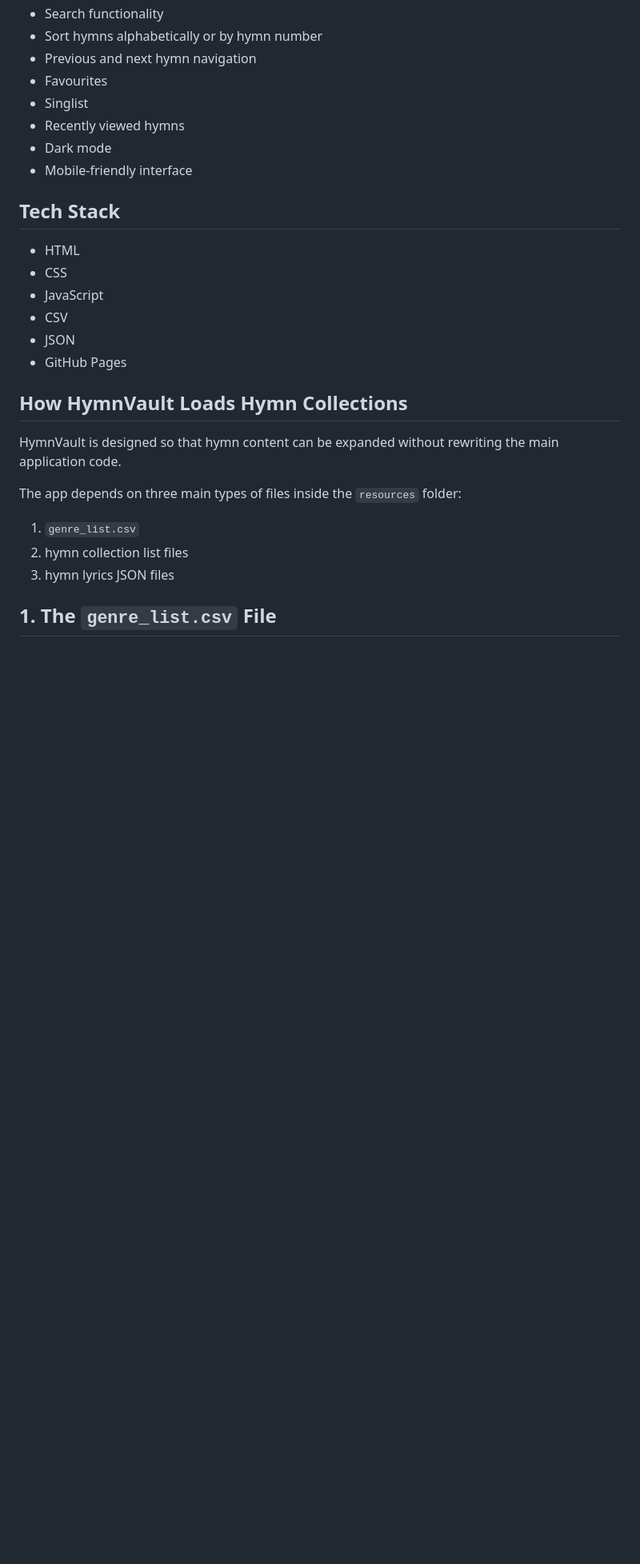
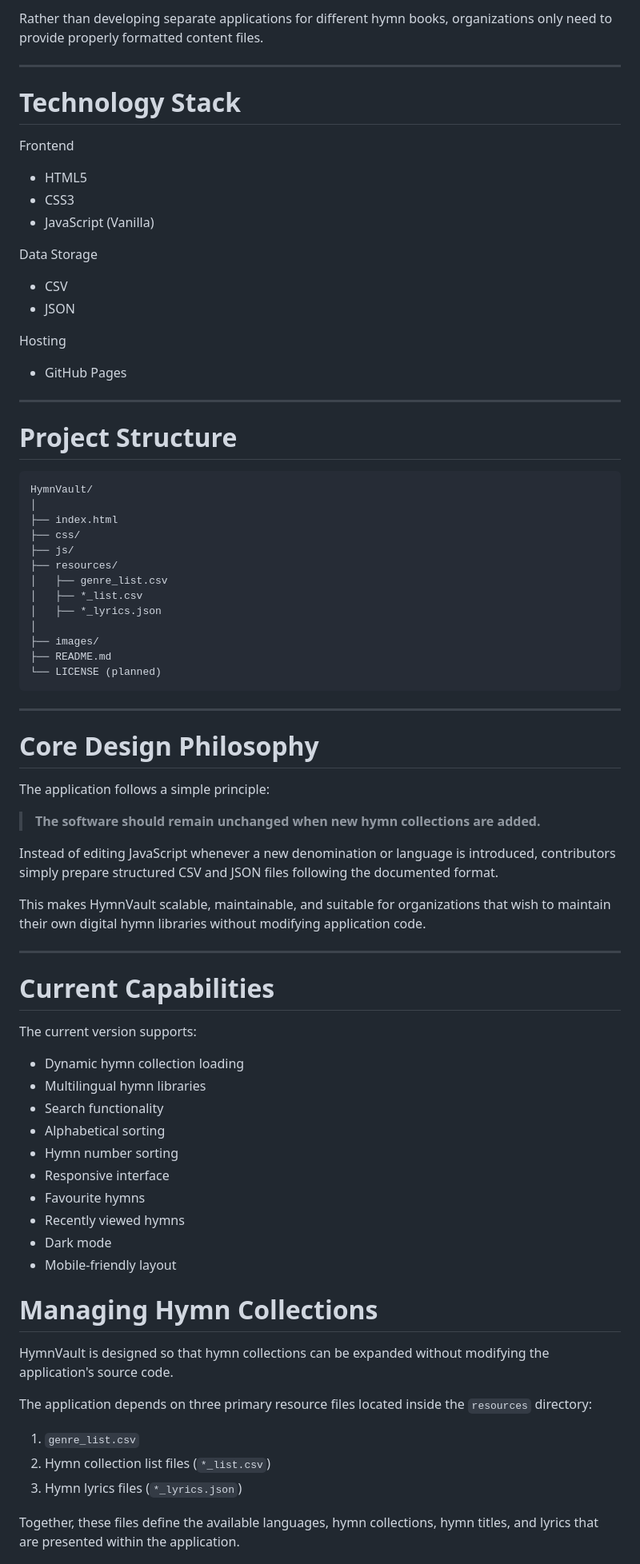
Before and after one commit to noankomah/hymnvault, a Markdown page: README.md, the part around one of its changes. Shown at 80% size. GitHub-like rendering; blank space fills up the shorter version.

````diff
--- a/README.md
+++ b/README.md
@@ -17,30 +131,83 @@ https://noankomah.github.io/hymnvault/
+Rather than developing separate applications for different hymn books, organizations only need to provide properly formatted content files.
+
+---
+
+# Technology Stack
+
+Frontend
+
+- HTML5
+- CSS3
+- JavaScript (Vanilla)
+
+Data Storage
+
+- CSV
+- JSON
+
+Hosting
+
+- GitHub Pages
+
+---
+
+# Project Structure
+
+```
+HymnVault/
+│
+├── index.html
+├── css/
+├── js/
+├── resources/
+│   ├── genre_list.csv
+│   ├── *_list.csv
+│   ├── *_lyrics.json
+│
+├── images/
+├── README.md
+└── LICENSE (planned)
+```
+
+---
+
+# Core Design Philosophy
+
+The application follows a simple principle:
+
+> **The software should remain unchanged when new hymn collections are added.**
+
+Instead of editing JavaScript whenever a new denomination or language is introduced, contributors simply prepare structured CSV and JSON files following the documented format.
+
+This makes HymnVault scalable, maintainable, and suitable for organizations that wish to maintain their own digital hymn libraries without modifying application code.
+
+---
+
+# Current Capabilities
+
+The current version supports:
+
+- Dynamic hymn collection loading
+- Multilingual hymn libraries
 - Search functionality
-- Sort hymns alphabetically or by hymn number
-- Previous and next hymn navigation
-- Favourites
-- Singlist
+- Alphabetical sorting
+- Hymn number sorting
+- Responsive interface
+- Favourite hymns
 - Recently viewed hymns
 - Dark mode
-- Mobile-friendly interface
+- Mobile-friendly layout
 
-## Tech Stack
 
-- HTML
-- CSS
-- JavaScript
-- CSV
-- JSON
-- GitHub Pages
+# Managing Hymn Collections
 
-## How HymnVault Loads Hymn Collections
+HymnVault is designed so that hymn collections can be expanded without modifying the application's source code.
 
-HymnVault is designed so that hymn content can be expanded without rewriting the main application code.
-
-The app depends on three main types of files inside the `resources` folder:
+The application depends on three primary resource files located inside the `resources` directory:
 
 1. `genre_list.csv`
-2. hymn collection list files
-3. hymn lyrics JSON files
+2. Hymn collection list files (`*_list.csv`)
+3. Hymn lyrics files (`*_lyrics.json`)
 
-## 1. The `genre_list.csv` File
+Together, these files define the available languages, hymn collections, hymn titles, and lyrics that are presented within the application.
 
````
Also changed, not shown: other parts of README.md (+283 -60 lines).
